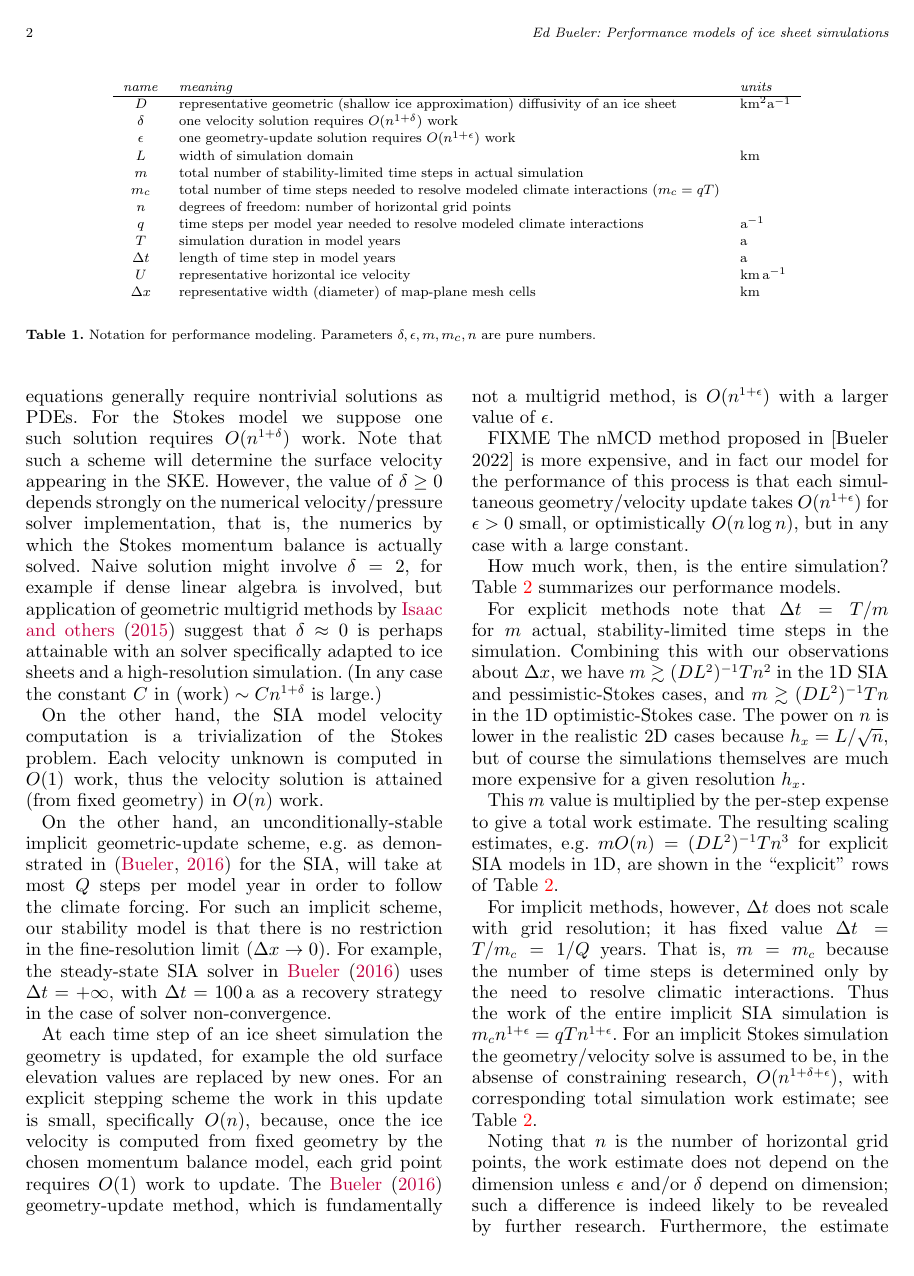
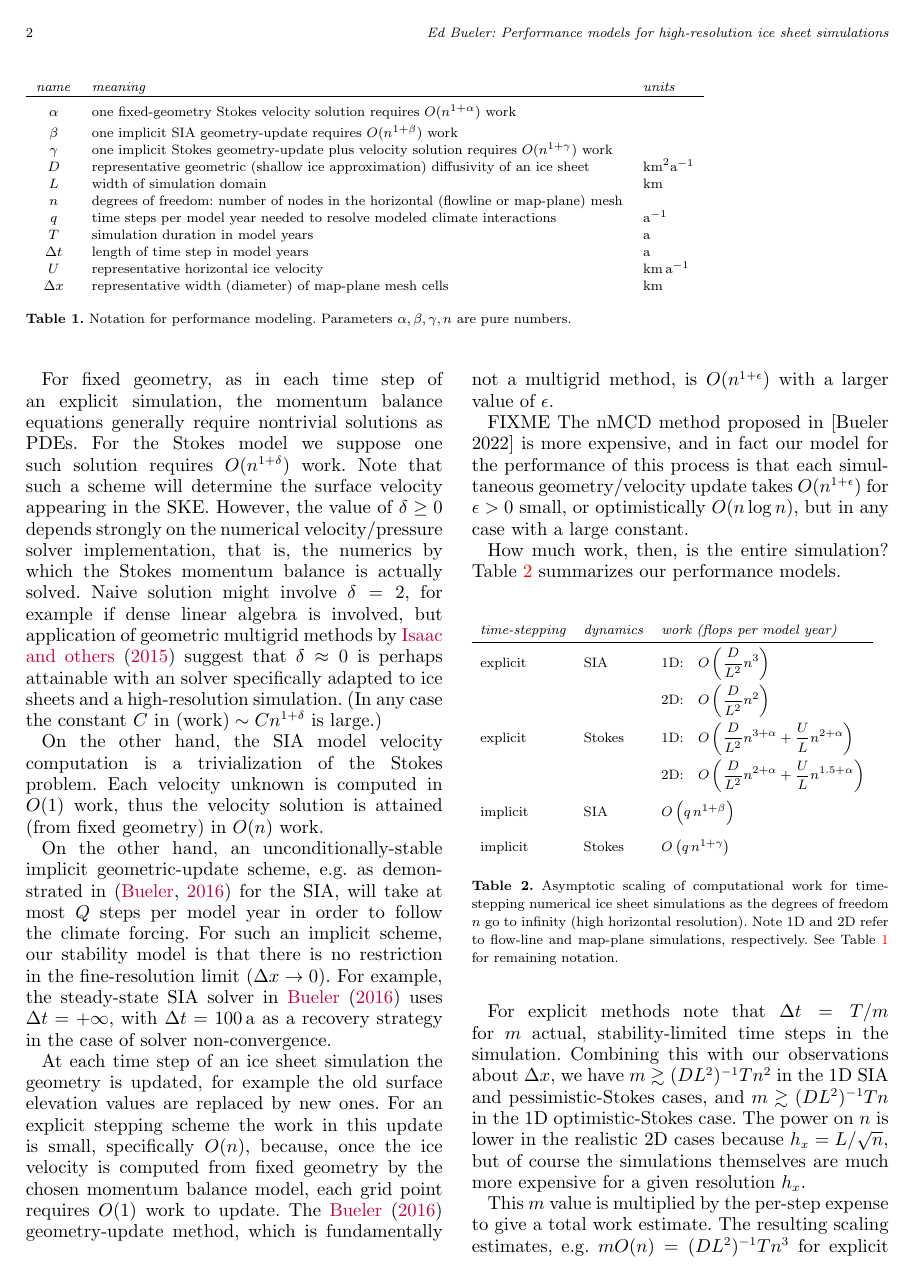
Before and after one commit to bueler/perf-model-ism, a LaTeX document (paper/perfmod.tex): page 2 of 3. Compiled offline with pdfLaTeX; a LaTeX package or settings file that is missing is left out.

Commit message:
update titles and tables

```diff
--- a/paper/perfmod.tex
+++ b/paper/perfmod.tex
@@ -77,7 +77,7 @@
 
 \begin{document}
 
-\title[Performance models of ice sheet simulations]{Letter: Performance models of ice sheet simulations}
+\title[Performance models for high-resolution ice sheet simulations]{Letter: Performance models for \\ high-resolution ice sheet simulations}
 
 \abstract{\today. FIXME}
 
@@ -103,26 +103,21 @@ FIXME We expect that time-stepping glacier and ice-sheet numerical models will b
 Consider numerical simulations based on $n$ mesh nodes in the map-plane, i.e.~$n$ total horizontal grid points.  (Table \ref{tab:notation} lists all of our notation.)  Such a simulation uses $O(n)$ surface elevation variables, the \emph{degrees of freedom} in our analysis.  It requires $O(n)$ memory to store the instantaneous model state, including geometry, velocity, and thermodynamical variables, if we assume that the vertical grid/mesh has an \emph{a priori} bounded vertical resolution, a common \citep[for example]{Brinkerhoffetal2017,Hoffmanetal2018}, though not universal \citep{IsaacStadlerGhattas2015}, property of such models.
 
 \begin{table*}[ht]
-\begin{center}
 \begin{tabular}{cll}
 \emph{name} & \emph{meaning} & \emph{units} \\ \hline
+$\alpha$    & one fixed-geometry Stokes velocity solution requires $O(n^{1+\alpha})${\large \strut} work\\
+$\beta$     & one implicit SIA geometry-update requires $O(n^{1+\beta})$ work \\
+$\gamma$    & one implicit Stokes geometry-update plus velocity solution requires $O(n^{1+\gamma})$ work \\
 $D$         & representative geometric (shallow ice approximation) diffusivity of an ice sheet & $\text{km}^2 \text{a}^{-1}$ \\
-$\delta$    & one velocity solution requires $O(n^{1+\delta})$ work\\
-$\eps$      & one geometry-update solution requires $O(n^{1+\eps})$ work \\
 $L$         & width of simulation domain & km \\
-$m$         & total number of stability-limited time steps in actual simulation \\
-$m_c$       & total number of time steps needed to resolve modeled climate interactions ($m_c=qT$) \\
-$n$         & degrees of freedom: number of horizontal grid points \\
+$n$         & degrees of freedom: number of nodes in the horizontal (flowline or map-plane) mesh \\
 $q$         & time steps per model year needed to resolve modeled climate interactions & $\text{a}^{-1}$ \\
 $T$         & simulation duration in model years & a \\
 $\Delta t$  & length of time step in model years & a \\
 $U$         & representative horizontal ice velocity & $\text{km}\,\text{a}^{-1}$ \\
 $\Delta x$  & representative width (diameter) of map-plane mesh cells & km
 \end{tabular}
-\end{center}
-
-\medskip
-\caption{Notation for performance modeling.  Parameters $\delta,\eps,m, m_c,n$ are pure numbers.}
+\caption{Notation for performance modeling.  Parameters $\alpha,\beta,\gamma,n$ are pure numbers.}
 \label{tab:notation}
 \end{table*}
 
@@ -153,3 +148,12 @@ How much work, then, is the entire simulation?  Table \ref{tab:performancemodel}
 \newcommand{\oo}[1]{{\LARGE \strut} \displaystyle O\left(#1\right)}
 \setlength{\tabcolsep}{5pt}
 \renewcommand{\arraystretch}{1.5}
+\begin{table}[ht]
+\begin{tabular}{lll}
+\emph{time-stepping} & \emph{dynamics} & \emph{work (flops per model year)} \\ \hline
+explicit & SIA    & 1D:\quad $\oo{\frac{D}{L^2} n^3}$ \\
+         &        & 2D:\quad $\oo{\frac{D}{L^2} n^2}$ \\
+explicit & Stokes & 1D:\quad $\oo{\frac{D}{L^2} n^{3+\alpha} + \frac{U}{L} n^{2+\alpha}}$ \\
+         &        & 2D:\quad $\oo{\frac{D}{L^2} n^{2+\alpha} + \frac{U}{L} n^{1.5+\alpha}}$ \\
+implicit & SIA    & $\oo{q\, n^{1+\beta}}$ \\
+implicit & Stokes & $\oo{q\, n^{1+\gamma}}$
@@ -165 +160,2 @@ implicit & Stokes & \multicolumn{2}{c}{$\oo{q\, n^{1+\eps+\delta}}$}
 \end{tabular}
+\caption{Asymptotic scaling of computational work for time-stepping numerical ice sheet simulations as the degrees of freedom $n$ go to infinity (high horizontal resolution).  Note 1D and 2D refer to flow-line and map-plane simulations, respectively.  See Table \ref{tab:notation} for remaining notation.}
@@ -170,5 +162,5 @@ implicit & Stokes & \multicolumn{2}{c}{$\oo{q\, n^{1+\eps+\delta}}$}
 \label{tab:performancemodel}
-\end{table*}
+\end{table}
 
 For explicit methods note that $\Delta t = T/m$ for $m$ actual, stability-limited time steps in the simulation.  Combining this with our observations about $\Delta x$, we have $m \gtrsim (DL^2)^{-1} T n^2$ in the 1D SIA and pessimistic-Stokes cases, and $m \gtrsim (DL^2)^{-1} T n$ in the 1D optimistic-Stokes case.  The power on $n$ is lower in the realistic 2D cases because $h_x = L/\sqrt{n}$, but of course the simulations themselves are much more expensive for a given resolution $h_x$.
 
```
Also changed, not shown: README.md, paper/perfmod.tex (13 more changed lines).
